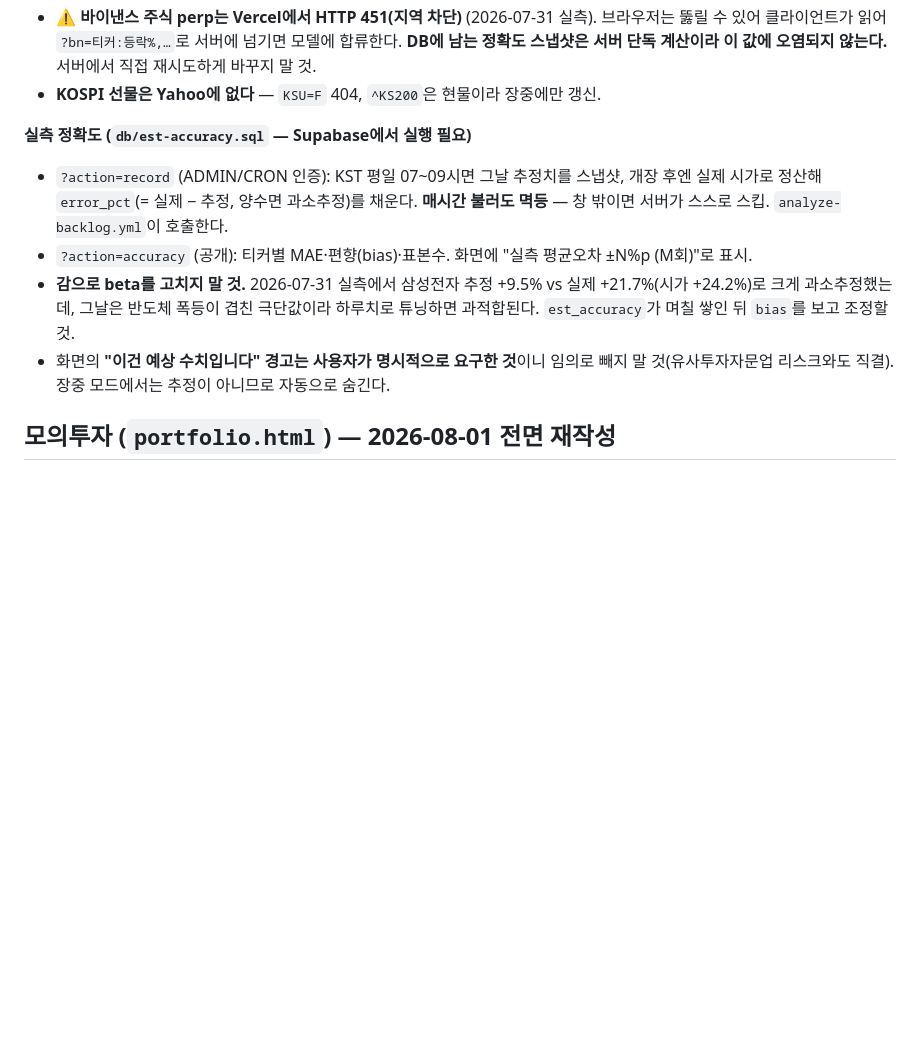
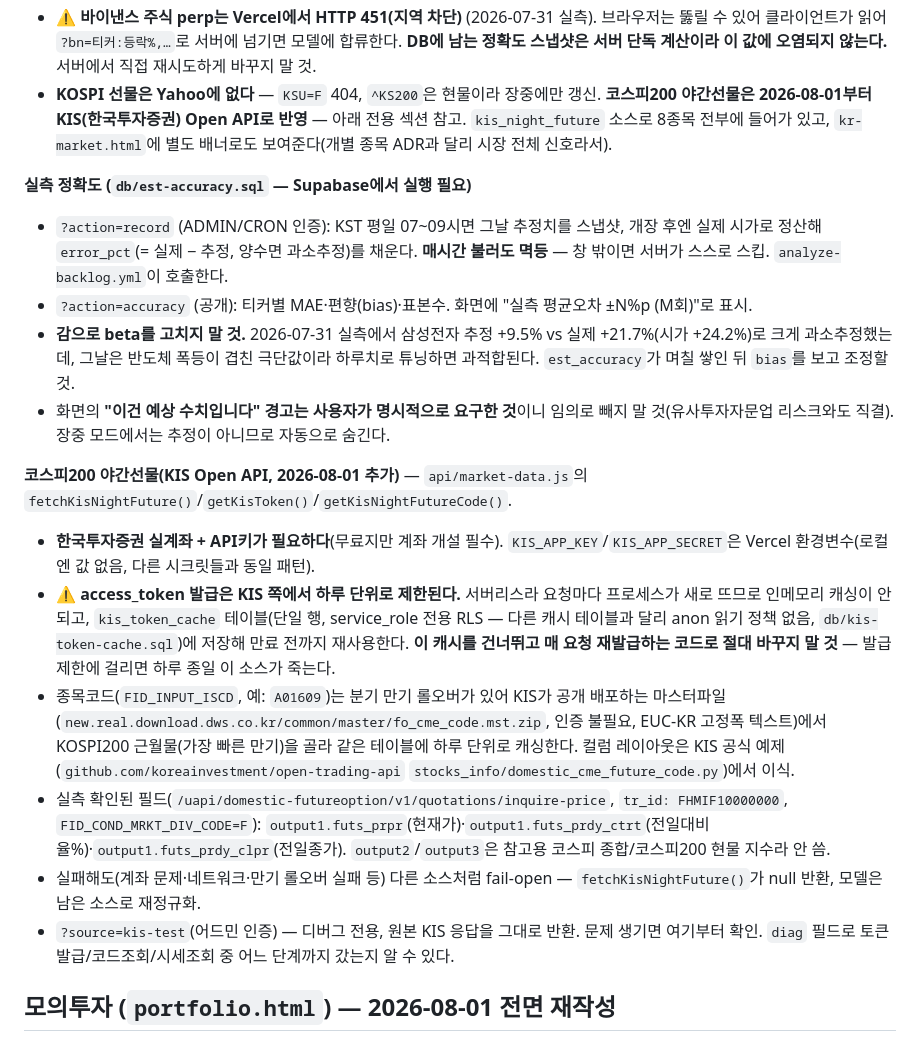
Before and after one commit to sungkyu8843king/stockripple, a Markdown page: CLAUDE.md, the part around the change. GitHub-like rendering; blank space fills up the shorter version.

Commit message:
Document the KIS night futures integration in CLAUDE.md

```diff
--- a/CLAUDE.md
+++ b/CLAUDE.md
@@ -116,13 +116,21 @@ api/stock.js         — 종목 상세: price/chart/fundamentals(KR=네이버, U
 - 소스가 죽으면 자동 제외되고 **남은 소스로 가중치가 재정규화**된다. 카드에 반영 소스·신뢰도(소스 수 + 표준편차 기반 4단계)·직전 종가·실측 평균오차를 노출해 근거를 검증할 수 있다.
 - 원재료: `?source=kr-proxy` — EWY(MSCI 한국 ETF)·`^SOX`·`KRW=X`·ADR/직상장 8종(SKM/KB/PKX/LPL/WF/SHG/KEP/**SKHY**). ADR을 늘리려면 `KR_PROXY_SYMBOLS`에 추가. **SKHY(SK하이닉스, 2026-07-31 NASDAQ 직상장)** 발견 후 EST_MODEL도 같이 갱신 — 그 전엔 미국 상장 자체가 없어 삼성전자처럼 binance perp+EWY+SOX로 추정했지만, 이제 다른 6개 ADR 종목과 같은 패턴(adr:SKHY w2.2 + ewy w0.5)으로 훨씬 직접적인 신호를 쓴다. 삼성전자는 여전히 미국 상장이 없어(런던/슈투트가르트 등 유럽 예탁만 있음, 실측 확인) 기존 방식 유지 — 새 한국 종목의 미국 상장 여부는 감으로 판단하지 말고 Yahoo `v1/finance/search`로 실측 확인할 것(거래량까지 확인, OTC 휴지 종목이 섞여 나올 수 있음).
 - **⚠️ 바이낸스 주식 perp는 Vercel에서 HTTP 451(지역 차단)** (2026-07-31 실측). 브라우저는 뚫릴 수 있어 클라이언트가 읽어 `?bn=티커:등락%,…`로 서버에 넘기면 모델에 합류한다. **DB에 남는 정확도 스냅샷은 서버 단독 계산이라 이 값에 오염되지 않는다.** 서버에서 직접 재시도하게 바꾸지 말 것.
-- **KOSPI 선물은 Yahoo에 없다** — `KSU=F` 404, `^KS200`은 현물이라 장중에만 갱신.
+- **KOSPI 선물은 Yahoo에 없다** — `KSU=F` 404, `^KS200`은 현물이라 장중에만 갱신. **코스피200 야간선물은 2026-08-01부터 KIS(한국투자증권) Open API로 반영** — 아래 전용 섹션 참고. `kis_night_future` 소스로 8종목 전부에 들어가 있고, `kr-market.html`에 별도 배너로도 보여준다(개별 종목 ADR과 달리 시장 전체 신호라서).
 
 **실측 정확도 (`db/est-accuracy.sql` — Supabase에서 실행 필요)**
 - `?action=record` (ADMIN/CRON 인증): KST 평일 07~09시면 그날 추정치를 스냅샷, 개장 후엔 실제 시가로 정산해 `error_pct`(= 실제 − 추정, 양수면 과소추정)를 채운다. **매시간 불러도 멱등** — 창 밖이면 서버가 스스로 스킵. `analyze-backlog.yml`이 호출한다.
 - `?action=accuracy` (공개): 티커별 MAE·편향(bias)·표본수. 화면에 "실측 평균오차 ±N%p (M회)"로 표시.
 - **감으로 beta를 고치지 말 것.** 2026-07-31 실측에서 삼성전자 추정 +9.5% vs 실제 +21.7%(시가 +24.2%)로 크게 과소추정했는데, 그날은 반도체 폭등이 겹친 극단값이라 하루치로 튜닝하면 과적합된다. `est_accuracy`가 며칠 쌓인 뒤 `bias`를 보고 조정할 것.
 - 화면의 **"이건 예상 수치입니다" 경고는 사용자가 명시적으로 요구한 것**이니 임의로 빼지 말 것(유사투자자문업 리스크와도 직결). 장중 모드에서는 추정이 아니므로 자동으로 숨긴다.
+
+**코스피200 야간선물(KIS Open API, 2026-08-01 추가)** — `api/market-data.js`의 `fetchKisNightFuture()`/`getKisToken()`/`getKisNightFutureCode()`.
+- **한국투자증권 실계좌 + API키가 필요하다**(무료지만 계좌 개설 필수). `KIS_APP_KEY`/`KIS_APP_SECRET`은 Vercel 환경변수(로컬엔 값 없음, 다른 시크릿들과 동일 패턴).
+- **⚠️ access_token 발급은 KIS 쪽에서 하루 단위로 제한된다.** 서버리스라 요청마다 프로세스가 새로 뜨므로 인메모리 캐싱이 안 되고, `kis_token_cache` 테이블(단일 행, service_role 전용 RLS — 다른 캐시 테이블과 달리 anon 읽기 정책 없음, `db/kis-token-cache.sql`)에 저장해 만료 전까지 재사용한다. **이 캐시를 건너뛰고 매 요청 재발급하는 코드로 절대 바꾸지 말 것** — 발급 제한에 걸리면 하루 종일 이 소스가 죽는다.
+- 종목코드(`FID_INPUT_ISCD`, 예: `A01609`)는 분기 만기 롤오버가 있어 KIS가 공개 배포하는 마스터파일(`new.real.download.dws.co.kr/common/master/fo_cme_code.mst.zip`, 인증 불필요, EUC-KR 고정폭 텍스트)에서 KOSPI200 근월물(가장 빠른 만기)을 골라 같은 테이블에 하루 단위로 캐싱한다. 컬럼 레이아웃은 KIS 공식 예제(`github.com/koreainvestment/open-trading-api` `stocks_info/domestic_cme_future_code.py`)에서 이식.
+- 실측 확인된 필드(`/uapi/domestic-futureoption/v1/quotations/inquire-price`, `tr_id: FHMIF10000000`, `FID_COND_MRKT_DIV_CODE=F`): `output1.futs_prpr`(현재가)·`output1.futs_prdy_ctrt`(전일대비율%)·`output1.futs_prdy_clpr`(전일종가). `output2`/`output3`은 참고용 코스피 종합/코스피200 현물 지수라 안 씀.
+- 실패해도(계좌 문제·네트워크·만기 롤오버 실패 등) 다른 소스처럼 fail-open — `fetchKisNightFuture()`가 null 반환, 모델은 남은 소스로 재정규화.
+- `?source=kis-test`(어드민 인증) — 디버그 전용, 원본 KIS 응답을 그대로 반환. 문제 생기면 여기부터 확인. `diag` 필드로 토큰발급/코드조회/시세조회 중 어느 단계까지 갔는지 알 수 있다.
 
 ## 모의투자 (`portfolio.html`) — 2026-08-01 전면 재작성
 
```
